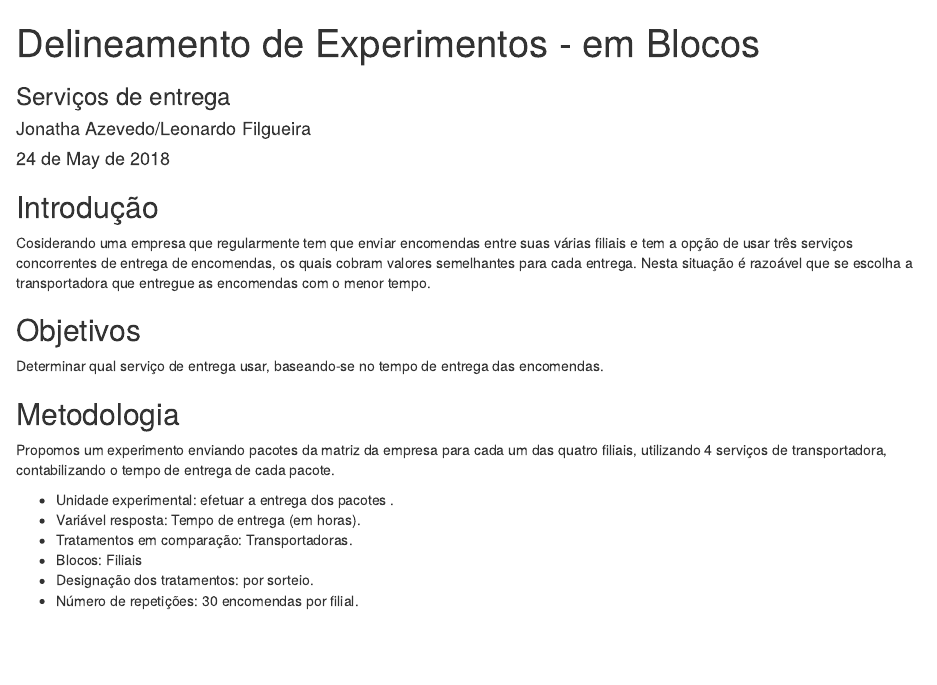
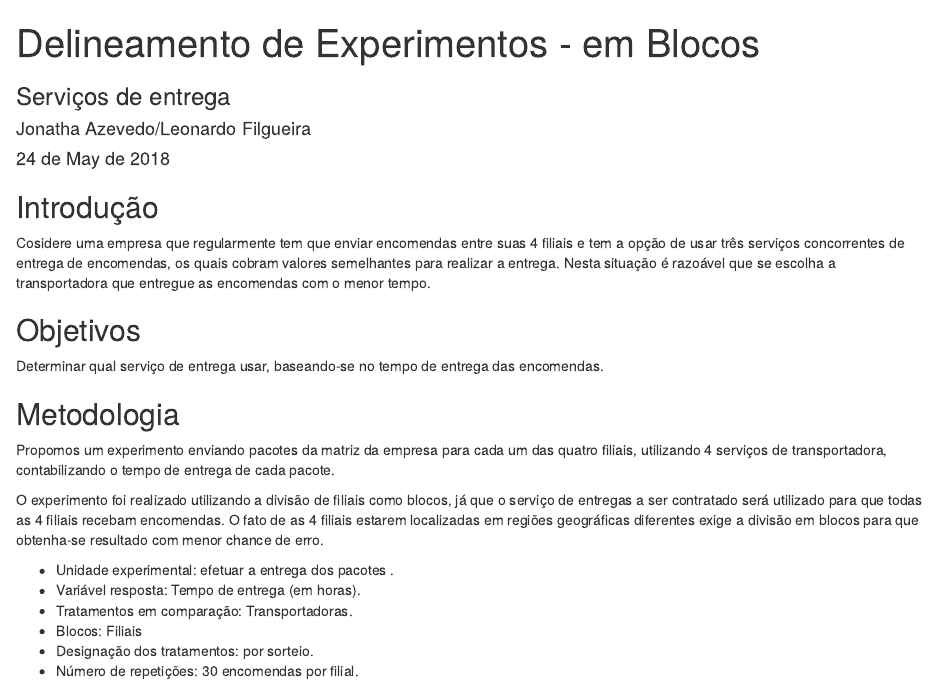
Before and after one commit to GreedBlink/trde, an R Markdown document (trabalho2/teorico/delineamento2.Rmd): the page in a window 1100 px wide, from its top. Rendered offline with R 4.5, knitr and Pandoc, with nearby package versions; drawn as R Markdown's standard HTML page in place of the format the file asks for.

Commit message:
add justificativa de blocos

```diff
--- a/trabalho2/teorico/delineamento2.Rmd
+++ b/trabalho2/teorico/delineamento2.Rmd
@@ -11,7 +11,7 @@ output:
 
 ## Introdução
 
-Cosiderando uma empresa que regularmente tem que enviar encomendas entre suas várias filiais e tem a opção de usar três serviços concorrentes de entrega de encomendas, os quais cobram valores semelhantes para cada entrega. Nesta situação é razoável que se escolha a transportadora que entregue as encomendas com o menor tempo.
+Cosidere uma empresa que regularmente tem que enviar encomendas entre suas 4 filiais e tem a opção de usar três serviços concorrentes de entrega de encomendas, os quais cobram valores semelhantes para realizar a entrega. Nesta situação é razoável que se escolha a transportadora que entregue as encomendas com o menor tempo.
 
 ## Objetivos
 
@@ -20,6 +20,8 @@ Determinar qual serviço de entrega usar, baseando-se no tempo de entrega das en
 ## Metodologia
 
 Propomos um experimento enviando pacotes da matriz da empresa para cada um das quatro filiais, utilizando 4 serviços de transportadora, contabilizando o tempo de entrega de cada pacote.
+
+O experimento foi realizado utilizando a divisão de filiais como blocos, já que o serviço de entregas a ser contratado será utilizado para que todas as 4 filiais recebam encomendas. O fato de as 4 filiais estarem localizadas em regiões geográficas diferentes exige a divisão em blocos para que obtenha-se resultado com menor chance de erro.
 
   - Unidade experimental: efetuar a entrega dos pacotes .
   - Variável resposta: Tempo de entrega (em horas).
```
